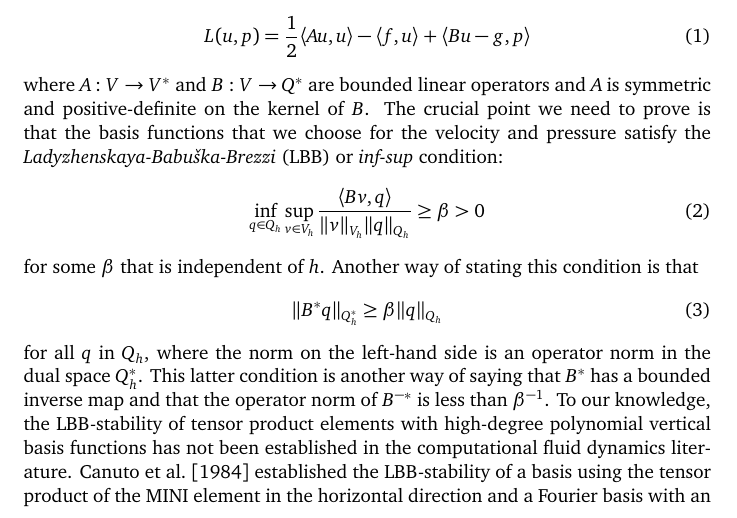
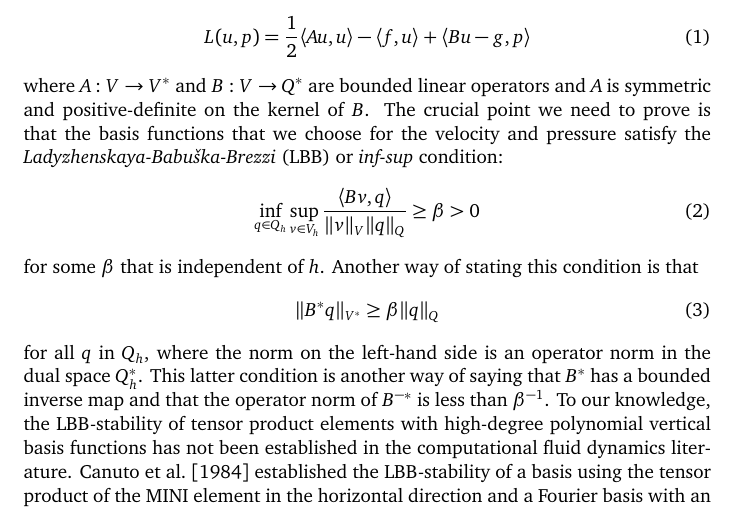
Before and after one commit to icepack/tensor-product-stokes, a LaTeX document (tensor-product-stokes.tex): part of page 1 of 4, cut so that both start at the same text. Compiled offline with pdfLaTeX.

Commit message:
Some corrections to norms

```diff
--- a/tensor-product-stokes.tex
+++ b/tensor-product-stokes.tex
@@ -63,12 +63,12 @@ The solution $u$, $p$ is a critical point of the \emph{Lagrangian}
 where $A : V \to V^*$ and $B : V \to Q^*$ are bounded linear operators and $A$ is symmetric and positive-definite on the kernel of $B$.
 The crucial point we need to prove is that the basis functions that we choose for the velocity and pressure satisfy the \emph{Ladyzhenskaya-Babu\v{s}ka-Brezzi} (LBB) or \emph{inf-sup} condition:
 \begin{equation}
-    \inf_{q\in Q_h}\sup_{v \in V_h}\frac{\langle Bv, q\rangle}{\|v\|_{V_h}\|q\|_{Q_h}} \ge \beta > 0
+    \inf_{q\in Q_h}\sup_{v \in V_h}\frac{\langle Bv, q\rangle}{\|v\|_V\|q\|_Q} \ge \beta > 0
 \end{equation}
 for some $\beta$ that is independent of $h$.
 Another way of stating this condition is that
 \begin{equation}
-    \|B^*q\|_{Q_h^*} \ge \beta\|q\|_{Q_h}
+    \|B^*q\|_{V^*} \ge \beta\|q\|_Q
 \end{equation}
 for all $q$ in $Q_h$, where the norm on the left-hand side is an operator norm in the dual space $Q_h^*$.
 This latter condition is another way of saying that $B^*$ has a bounded inverse map and that the operator norm of $B^{-*}$ is less than $\beta^{-1}$.
```
